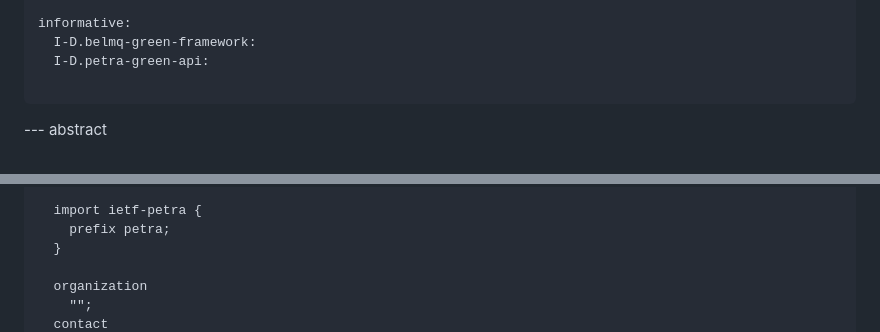
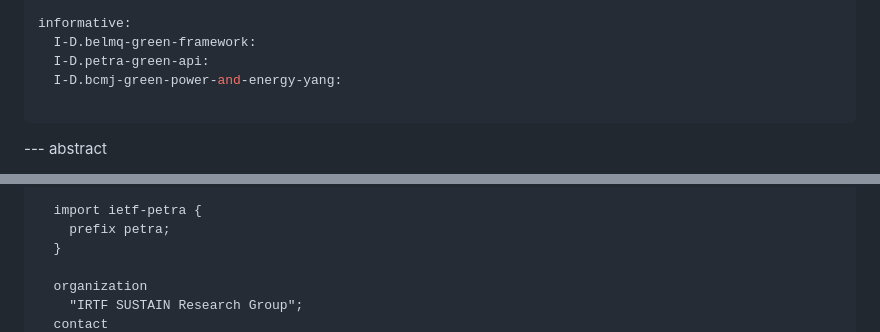
Before and after one commit to galledohm/draft-amalj-sustain-shape, a Markdown page: draft-amalj-sustain-shape.md, 2 parts joined by grey strips. Rendered like a GitHub page.

Commit message:
EDIT: Added informative ref to Green YANG and orga info on YANG def

```diff
--- a/draft-amalj-sustain-shape.md
+++ b/draft-amalj-sustain-shape.md
@@ -74,6 +74,7 @@ normative:
 informative:
   I-D.belmq-green-framework:
   I-D.petra-green-api:
+  I-D.bcmj-green-power-and-energy-yang:
 
 ...
 
@@ -223,5 +224,5 @@ module irtf-shape {
   }
 
   organization
-    "";
+    "IRTF SUSTAIN Research Group";
   contact
```
Also changed, not shown: other parts of draft-amalj-sustain-shape.md (+2 -1 lines).
